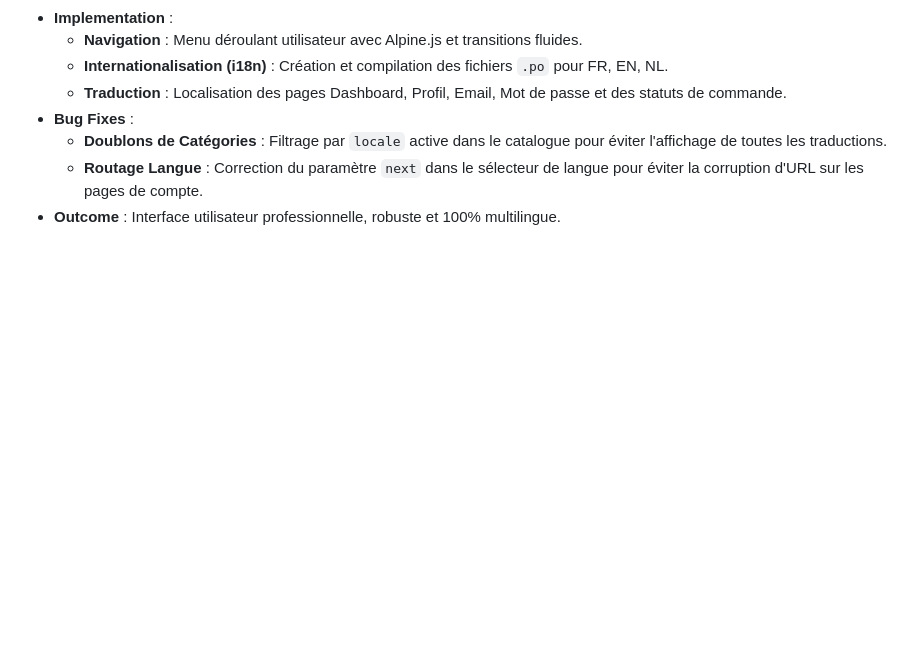
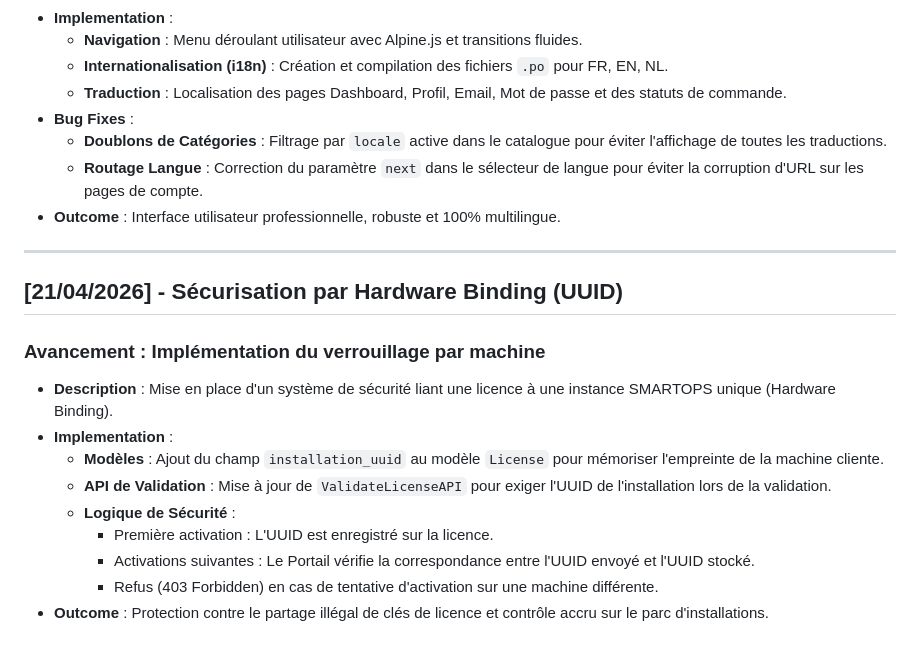
Before and after one commit to mouedarbi/SMARTOPS_PORTAL, a Markdown page: journal_de_bord.md, the part around the change. Rendered like a GitHub page; blank space fills up the shorter version.

Commit message:
Doc : Mise à jour du journal de bord (Hardware Binding)

```diff
--- a/journal_de_bord.md
+++ b/journal_de_bord.md
@@ -328,3 +328,18 @@ Le tunnel est validé de bout en bout. Un test d'achat réel (mode test) a permi
     - **Doublons de Catégories** : Filtrage par `locale` active dans le catalogue pour éviter l'affichage de toutes les traductions.
     - **Routage Langue** : Correction du paramètre `next` dans le sélecteur de langue pour éviter la corruption d'URL sur les pages de compte.
 - **Outcome** : Interface utilisateur professionnelle, robuste et 100% multilingue.
+
+---
+
+## [21/04/2026] - Sécurisation par Hardware Binding (UUID)
+
+### Avancement : Implémentation du verrouillage par machine
+- **Description** : Mise en place d'un système de sécurité liant une licence à une instance SMARTOPS unique (Hardware Binding).
+- **Implementation** :
+    - **Modèles** : Ajout du champ `installation_uuid` au modèle `License` pour mémoriser l'empreinte de la machine cliente.
+    - **API de Validation** : Mise à jour de `ValidateLicenseAPI` pour exiger l'UUID de l'installation lors de la validation.
+    - **Logique de Sécurité** :
+        - Première activation : L'UUID est enregistré sur la licence.
+        - Activations suivantes : Le Portail vérifie la correspondance entre l'UUID envoyé et l'UUID stocké.
+        - Refus (403 Forbidden) en cas de tentative d'activation sur une machine différente.
+- **Outcome** : Protection contre le partage illégal de clés de licence et contrôle accru sur le parc d'installations.
```
